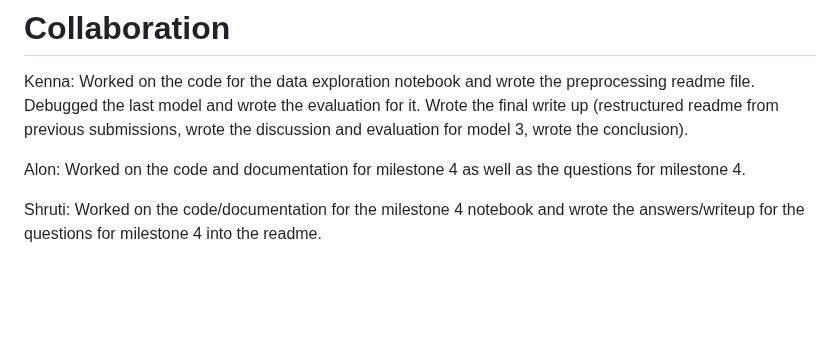
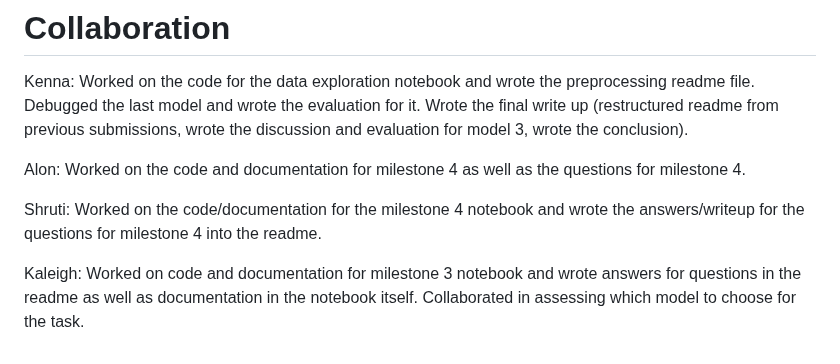
Before and after one commit to s-fereidooni/CSE151A_matchmaker, a Markdown page: README.md, the part around the change. Drawn GitHub-style; blank space fills up the shorter version.

```diff
--- a/README.md
+++ b/README.md
@@ -226,3 +226,5 @@ Kenna: Worked on the code for the data exploration notebook and wrote the prepro
 Alon: Worked on the code and documentation for milestone 4 as well as the questions for milestone 4.
 
 Shruti: Worked on the code/documentation for the milestone 4 notebook and wrote the answers/writeup for the questions for milestone 4 into the readme.
+
+Kaleigh: Worked on code and documentation for milestone 3 notebook and wrote answers for questions in the readme as well as documentation in the notebook itself. Collaborated in assessing which model to choose for the task.
```
